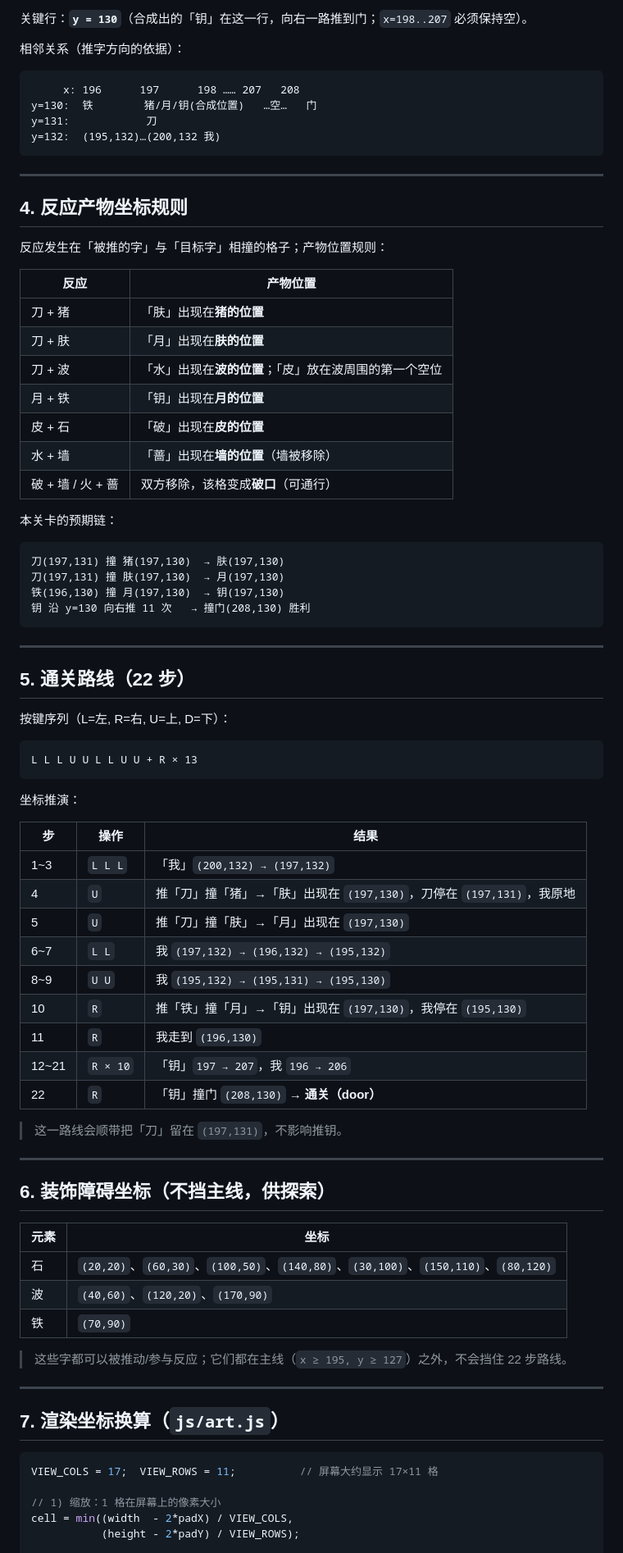
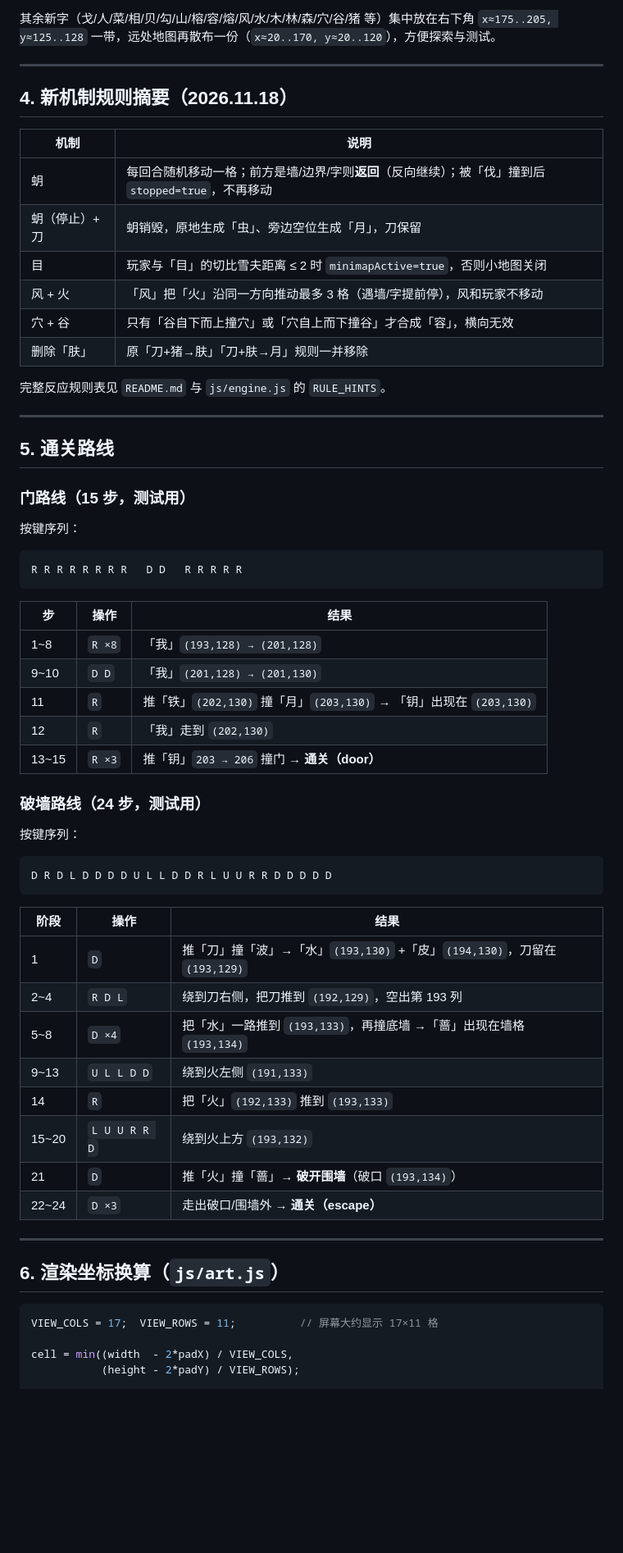
Before and after one commit to ydgj2575/worddage, a Markdown page: 地图坐标系.md, the part around one of its changes. Shown at 82% size. Rendered like a GitHub page; blank space fills up the shorter version.

````diff
--- a/地图坐标系.md
+++ b/地图坐标系.md
@@ -69,86 +71,68 @@ player:   { x: 200, y: 132 },                   // 「我」的起点
 
-关键行：**`y = 130`**（合成出的「钥」在这一行，向右一路推到门；`x=198..207` 必须保持空）。
-
-相邻关系（推字方向的依据）：
-
-```
-     x: 196      197      198 …… 207   208
-y=130:  铁        猪/月/钥(合成位置)   …空…   门
-y=131:            刀
-y=132:  (195,132)…(200,132 我)
-```
+其余新字（戈/人/菜/相/贝/勾/山/榕/容/熔/风/水/木/林/森/穴/谷/猪 等）集中放在右下角
+`x≈175..205, y≈125..128` 一带，远处地图再散布一份（`x≈20..170, y≈20..120`），方便探索与测试。
 
 ---
 
-## 4. 反应产物坐标规则
+## 4. 新机制规则摘要（2026.11.18）
 
-反应发生在「被推的字」与「目标字」相撞的格子；产物位置规则：
+| 机制 | 说明 |
+| --- | --- |
+| 蚏 | 每回合随机移动一格；前方是墙/边界/字则**返回**（反向继续）；被「伐」撞到后 `stopped=true`，不再移动 |
+| 蚏（停止）+ 刀 | 蚏销毁，原地生成「虫」、旁边空位生成「月」，刀保留 |
+| 目 | 玩家与「目」的切比雪夫距离 ≤ 2 时 `minimapActive=true`，否则小地图关闭 |
+| 风 + 火 | 「风」把「火」沿同一方向推动最多 3 格（遇墙/字提前停），风和玩家不移动 |
+| 穴 + 谷 | 只有「谷自下而上撞穴」或「穴自上而下撞谷」才合成「容」，横向无效 |
+| 删除「肤」 | 原「刀+猪→肤」「刀+肤→月」规则一并移除 |
 
-| 反应 | 产物位置 |
-| --- | --- |
-| 刀 + 猪 | 「肤」出现在**猪的位置** |
-| 刀 + 肤 | 「月」出现在**肤的位置** |
-| 刀 + 波 | 「水」出现在**波的位置**；「皮」放在波周围的第一个空位 |
-| 月 + 铁 | 「钥」出现在**月的位置** |
-| 皮 + 石 | 「破」出现在**皮的位置** |
-| 水 + 墙 | 「蔷」出现在**墙的位置**（墙被移除） |
-| 破 + 墙 / 火 + 蔷 | 双方移除，该格变成**破口**（可通行） |
-
-本关卡的预期链：
-
-```
-刀(197,131) 撞 猪(197,130)  → 肤(197,130)
-刀(197,131) 撞 肤(197,130)  → 月(197,130)
-铁(196,130) 撞 月(197,130)  → 钥(197,130)
-钥 沿 y=130 向右推 11 次   → 撞门(208,130) 胜利
-```
+完整反应规则表见 `README.md` 与 `js/engine.js` 的 `RULE_HINTS`。
 
 ---
 
-## 5. 通关路线（22 步）
+## 5. 通关路线
 
-按键序列（L=左, R=右, U=上, D=下）：
+### 门路线（15 步，测试用）
+
+按键序列：
 
 ```
-L L L U U L L U U + R × 13
+R R R R R R R R   D D   R R R R R
 ```
-
-坐标推演：
 
 | 步 | 操作 | 结果 |
 | --- | --- | --- |
-| 1~3 | `L L L` | 「我」`(200,132) → (197,132)` |
-| 4 | `U` | 推「刀」撞「猪」→「肤」出现在 `(197,130)`，刀停在 `(197,131)`，我原地 |
-| 5 | `U` | 推「刀」撞「肤」→「月」出现在 `(197,130)` |
-| 6~7 | `L L` | 我 `(197,132) → (196,132) → (195,132)` |
-| 8~9 | `U U` | 我 `(195,132) → (195,131) → (195,130)` |
-| 10 | `R` | 推「铁」撞「月」→「钥」出现在 `(197,130)`，我停在 `(195,130)` |
-| 11 | `R` | 我走到 `(196,130)` |
-| 12~21 | `R × 10` | 「钥」`197 → 207`，我 `196 → 206` |
-| 22 | `R` | 「钥」撞门 `(208,130)` → **通关（door）** |
+| 1~8 | `R ×8` | 「我」`(193,128) → (201,128)` |
+| 9~10 | `D D` | 「我」`(201,128) → (201,130)` |
+| 11 | `R` | 推「铁」`(202,130)` 撞「月」`(203,130)` → 「钥」出现在 `(203,130)` |
+| 12 | `R` | 「我」走到 `(202,130)` |
+| 13~15 | `R ×3` | 推「钥」`203 → 206` 撞门 → **通关（door）** |
 
-> 这一路线会顺带把「刀」留在 `(197,131)`，不影响推钥。
+### 破墙路线（24 步，测试用）
+
+按键序列：
+
+```
+D R D L D D D D U L L D D R L U U R R D D D D D
+```
+
+| 阶段 | 操作 | 结果 |
+| --- | --- | --- |
+| 1 | `D` | 推「刀」撞「波」→「水」`(193,130)` +「皮」`(194,130)`，刀留在 `(193,129)` |
+| 2~4 | `R D L` | 绕到刀右侧，把刀推到 `(192,129)`，空出第 193 列 |
+| 5~8 | `D ×4` | 把「水」一路推到 `(193,133)`，再撞底墙 →「蔷」出现在墙格 `(193,134)` |
+| 9~13 | `U L L D D` | 绕到火左侧 `(191,133)` |
+| 14 | `R` | 把「火」`(192,133)` 推到 `(193,133)` |
+| 15~20 | `L U U R R D` | 绕到火上方 `(193,132)` |
+| 21 | `D` | 推「火」撞「蔷」→ **破开围墙**（破口 `(193,134)`） |
+| 22~24 | `D ×3` | 走出破口/围墙外 → **通关（escape）** |
 
 ---
 
-## 6. 装饰障碍坐标（不挡主线，供探索）
-
-| 元素 | 坐标 |
-| --- | --- |
-| 石 | `(20,20)`、`(60,30)`、`(100,50)`、`(140,80)`、`(30,100)`、`(150,110)`、`(80,120)` |
-| 波 | `(40,60)`、`(120,20)`、`(170,90)` |
-| 铁 | `(70,90)` |
-
-> 这些字都可以被推动/参与反应；它们都在主线（`x ≥ 195, y ≥ 127`）之外，不会挡住 22 步路线。
-
----
-
-## 7. 渲染坐标换算（`js/art.js`）
+## 6. 渲染坐标换算（`js/art.js`）
 
 ```js
 VIEW_COLS = 17;  VIEW_ROWS = 11;          // 屏幕大约显示 17×11 格
 
-// 1) 缩放：1 格在屏幕上的像素大小
 cell = min((width  - 2*padX) / VIEW_COLS,
            (height - 2*padY) / VIEW_ROWS);
 
````
Also changed, not shown: other parts of 地图坐标系.md (+41 -59 lines), README.md (+43 -19 lines), screenshots/initial.png, screenshots/mid.png, screenshots/win.png, 6 other files.
